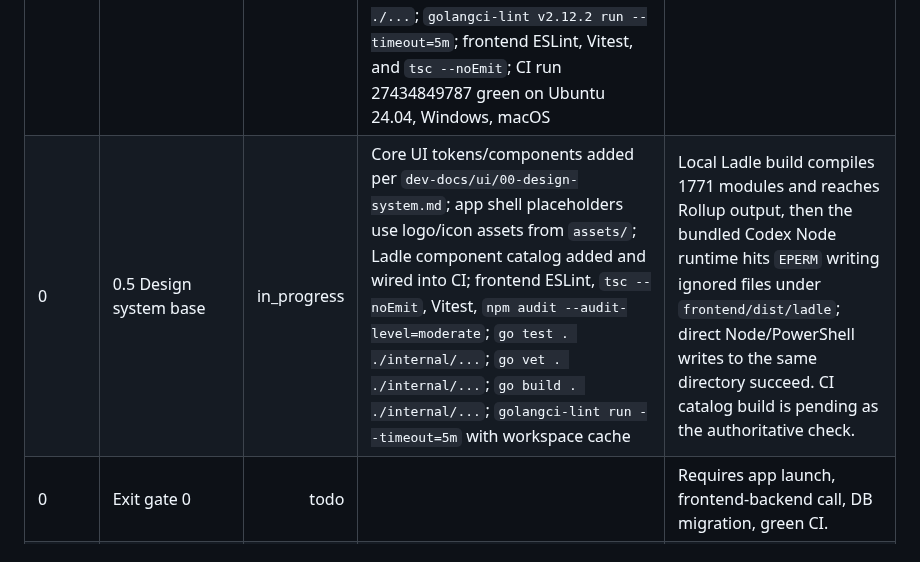
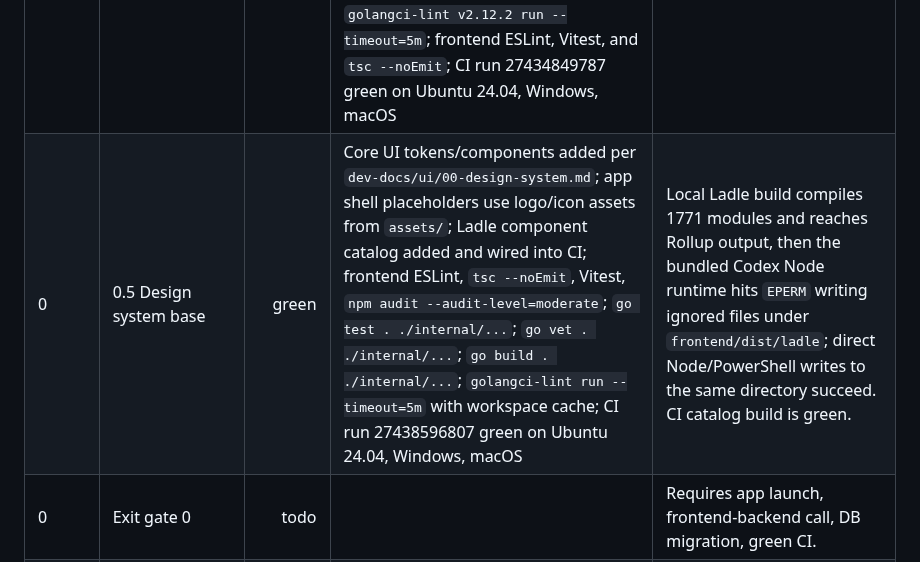
Before and after one commit to RCooLeR/Cairn, a Markdown page: PROGRESS.md, the part around the change. GitHub-like rendering.

Commit message:
docs: mark phase 0.5 design system green

```diff
--- a/PROGRESS.md
+++ b/PROGRESS.md
@@ -11,7 +11,7 @@ Status legend: `todo`, `in_progress`, `green`, `blocked`.
 | 0 | 0.2 SQLite store + migrations | green | `internal/store` with modernc SQLite, writer/reader handles, WAL/foreign-key/busy-timeout/synchronous pragmas; embedded `0001_v1_schema.sql` from `dev-docs/03-data-model.md`; forward-only migrator with newer-schema refusal and pre-migration backup retention; settings repository typed defaults/accessors; `go test ./internal/store`; `go test . ./internal/...`; `go vet . ./internal/...`; `golangci-lint v2.12.2 run --timeout=5m` | Aggregate-specific repos beyond settings will be added with their owning phases as their domain behavior lands. |
 | 0 | 0.3 Event bus + error model + logging | green | `internal/bus` topic constants + in-process pub/sub with drop-oldest slow-subscriber policy and coalescing/batching helpers; `internal/apperror` contract error codes with wrap/unwrap helpers; `internal/logging` JSON structured logger with rotating file writer; `go test ./internal/bus ./internal/logging`; `go test` for `internal/apperror` via explicit test binary workaround; `go test` for all other repo packages; `go vet . ./internal/...`; `go build ./...`; `golangci-lint v2.12.2 run --timeout=5m`; frontend ESLint, Vitest, and `tsc --noEmit`; CI run 27433708316 green on Ubuntu 24.04, Windows, macOS | Local standard Vite production build under the bundled Codex Node runtime fails before app output with `EPERM` inside Vite/Rolldown while copying public assets/creating ignored `dist` files; manual Node/PowerShell writes to the same paths succeed. The normal CI frontend build is green. |
 | 0 | 0.4 Wails services skeleton + bindings | green | `internal/models` DTO/enums from `dev-docs/04-api-contracts.md`; `internal/services` Wails-bound skeleton structs for all 12 API groups; shell registers services and marshals `AppError`; `wails3 generate bindings -clean=true -ts` produced 12 services, 115 methods, 8 enums, 80 models; frontend `api/` wrappers, `useEvent` hook, zustand skeleton stores, and `AppVersion()` render path; `go test . ./internal/...`; `go vet . ./internal/...`; `go build ./...`; `golangci-lint v2.12.2 run --timeout=5m`; frontend ESLint, Vitest, and `tsc --noEmit`; CI run 27434849787 green on Ubuntu 24.04, Windows, macOS | CI binding-diff guard added and green. Local standard Vite production build still has the bundled Codex Node `EPERM` issue documented in 0.3 notes; CI normal frontend build is green. |
-| 0 | 0.5 Design system base | in_progress | Core UI tokens/components added per `dev-docs/ui/00-design-system.md`; app shell placeholders use logo/icon assets from `assets/`; Ladle component catalog added and wired into CI; frontend ESLint, `tsc --noEmit`, Vitest, `npm audit --audit-level=moderate`; `go test . ./internal/...`; `go vet . ./internal/...`; `go build . ./internal/...`; `golangci-lint run --timeout=5m` with workspace cache | Local Ladle build compiles 1771 modules and reaches Rollup output, then the bundled Codex Node runtime hits `EPERM` writing ignored files under `frontend/dist/ladle`; direct Node/PowerShell writes to the same directory succeed. CI catalog build is pending as the authoritative check. |
+| 0 | 0.5 Design system base | green | Core UI tokens/components added per `dev-docs/ui/00-design-system.md`; app shell placeholders use logo/icon assets from `assets/`; Ladle component catalog added and wired into CI; frontend ESLint, `tsc --noEmit`, Vitest, `npm audit --audit-level=moderate`; `go test . ./internal/...`; `go vet . ./internal/...`; `go build . ./internal/...`; `golangci-lint run --timeout=5m` with workspace cache; CI run 27438596807 green on Ubuntu 24.04, Windows, macOS | Local Ladle build compiles 1771 modules and reaches Rollup output, then the bundled Codex Node runtime hits `EPERM` writing ignored files under `frontend/dist/ladle`; direct Node/PowerShell writes to the same directory succeed. CI catalog build is green. |
 | 0 | Exit gate 0 | todo |  | Requires app launch, frontend-backend call, DB migration, green CI. |
 | 1 | Docker read-only core on Linux | todo |  | Starts only after Exit gate 0 is green. |
 | 2 | Compose-first projects | todo |  |  |
```
